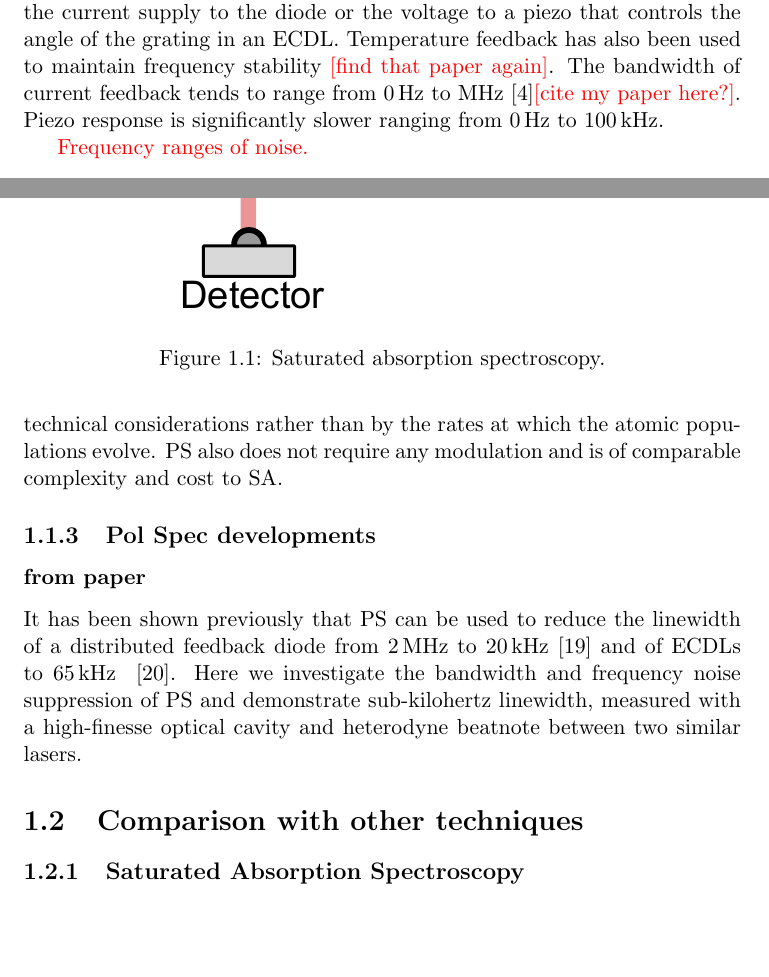
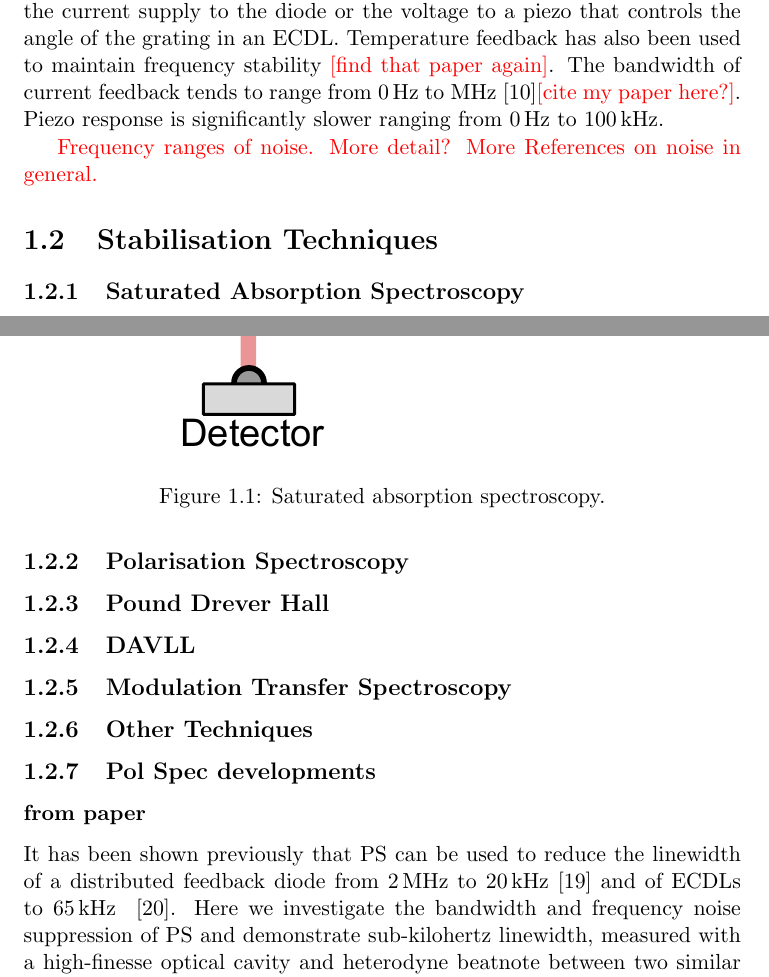
Before and after one commit to joshuat/PhDThesis, a LaTeX thesis (thesis.tex, which reads chapter1/chapter1.tex): two parts of pages 8 and 9 of 31 before the commit and two parts of pages 8 and 9 of 30 after it, joined at a grey line, cut so that both start at the same text, the shorter picture padded with empty space. Compiled offline with pdfLaTeX.

Commit message:
Some small changes and fiddling with order.

```diff
--- a/chapter1/chapter1.tex
+++ b/chapter1/chapter1.tex
@@ -31,5 +37,5 @@ The bandwidth of current feedback tends to range from \unit[0]{Hz} to MHz~\cite{
 Piezo response is significantly slower ranging from \unit[0]{Hz} to \unit[100]{kHz}.
 
 {\color{red}Frequency ranges of noise.}
+{\color{red}More detail? More References on noise in general.}
 
-\subsubsection{from paper - merge}
@@ -47,14 +42,4 @@ Some locking techniques are limited by the rate of evolution of the atomic state
-The response bandwidth of PS is then limited by noise and technical considerations rather than by the rates at which the atomic populations evolve.
-\Gls*{ps} also does not require any modulation and is of comparable complexity and cost to \gls*{sa}.
-
-\subsection{Pol Spec developments}
-
-\subsubsection{from paper}
-It has been shown previously that \gls*{ps} can be used to reduce the linewidth of a distributed feedback diode from \unit[2]{MHz} to \unit[20]{kHz}~\cite{torii_laser-phase_2012} and of \glspl*{ecdl} to \unit[65]{kHz}
-~\cite{yoshikawa_frequency_2003}.
-Here we investigate the bandwidth and frequency noise suppression of \gls*{ps} and demonstrate sub-kilohertz linewidth, measured with a high-finesse optical cavity and heterodyne beatnote between two similar lasers.
-
-\section{Comparison with other techniques}
+\section{Stabilisation Techniques}
 \subsection{Saturated Absorption Spectroscopy}
 \Gls{sa} is a simple and common technique for laser frequency stabilisation~\cite{demtroder_laser_2003}.
 
@@ -64,8 +49,28 @@ Here we investigate the bandwidth and frequency noise suppression of \gls*{ps} a
 \label{figure:satabs}
 \end{figure}
 
-\subsection{PDH}
-\subsection{other modulation based techniques}
+\subsection{Polarisation Spectroscopy}
+
+\subsection{Pound Drever Hall}
+
+\subsection{DAVLL}
+
+\subsection{Modulation Transfer Spectroscopy}
+
+\subsection{Other Techniques}
+
+\subsection{Pol Spec developments}
+
+\subsubsection{from paper}
+It has been shown previously that \gls*{ps} can be used to reduce the linewidth of a distributed feedback diode from \unit[2]{MHz} to \unit[20]{kHz}~\cite{torii_laser-phase_2012} and of \glspl*{ecdl} to \unit[65]{kHz}
+~\cite{yoshikawa_frequency_2003}.
+Here we investigate the bandwidth and frequency noise suppression of \gls*{ps} and demonstrate sub-kilohertz linewidth, measured with a high-finesse optical cavity and heterodyne beatnote between two similar lasers.
+
+Balanced polarimeter.\cite{pearman_polarization_2002,yutaka_frequency_2003}
+
+Bi-polarisation spectroscopy.\cite{tiwari_laser_2006}
+
+
 \section{Theoretical Description of Polarisation Spectroscopy}\label{section:pol_spec_theory}
 \subsection{Basic Theory}
 
```
Also changed, not shown: chapter1/chapter1.tex (19 more changed lines).
